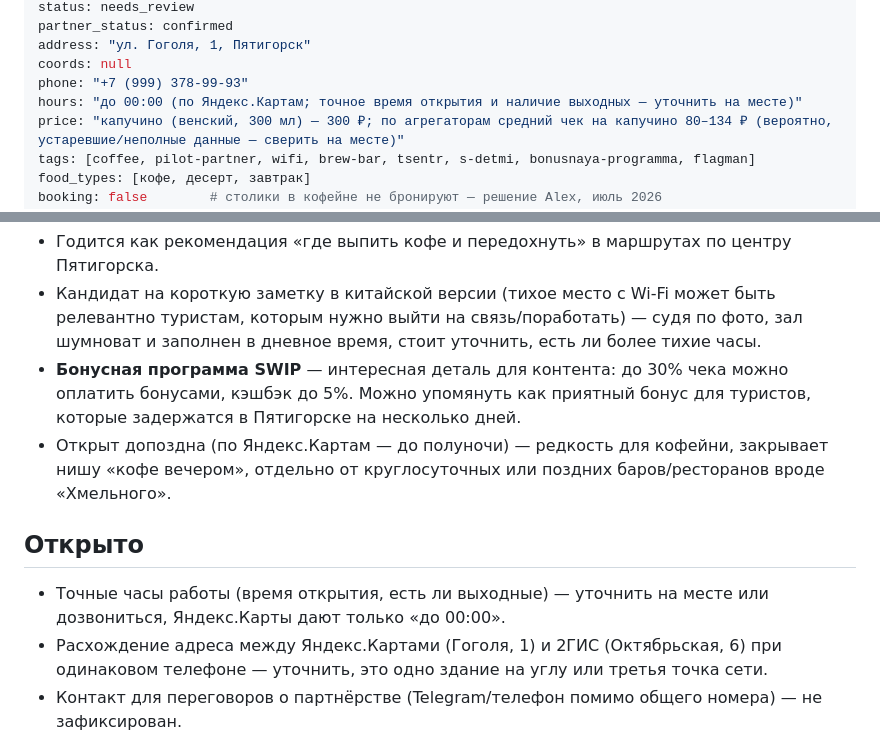
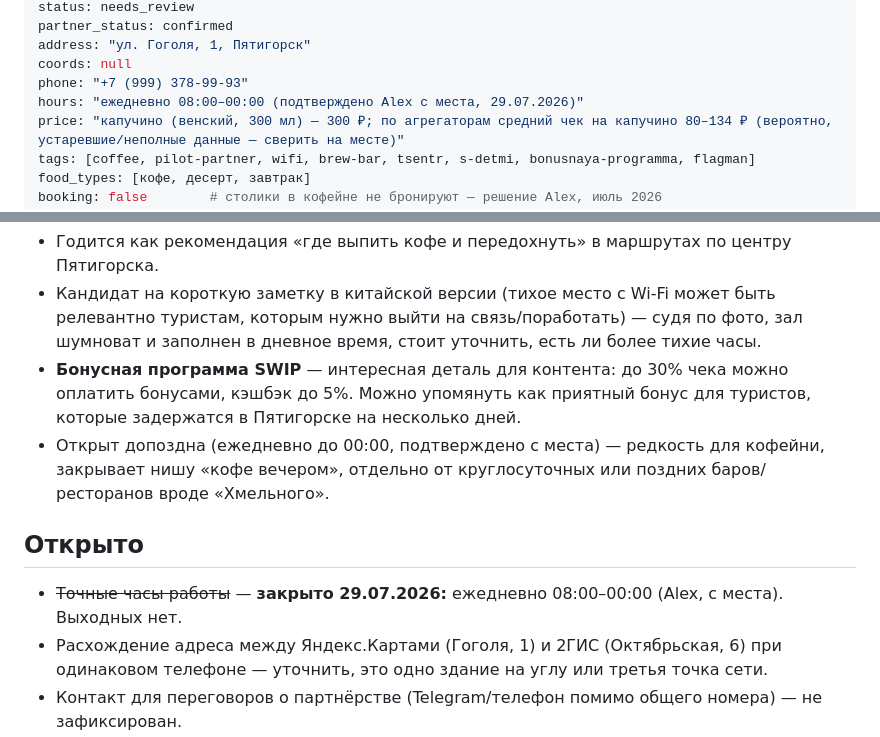
Before and after one commit to alexthebeijinger-cmd/kmv_guide, a Markdown page: knowledge/restaurants/1908.md, 2 parts joined by grey strips. Rendered like a GitHub page.

Commit message:
1908 (Гоголя): часы работы подтверждены с места — ежедневно 08:00-00:00

```diff
--- a/knowledge/restaurants/1908.md
+++ b/knowledge/restaurants/1908.md
@@ -8,7 +8,7 @@ partner_status: confirmed
 address: "ул. Гоголя, 1, Пятигорск"
 coords: null
 phone: "+7 (999) 378-99-93"
-hours: "до 00:00 (по Яндекс.Картам; точное время открытия и наличие выходных — уточнить на месте)"
+hours: "ежедневно 08:00–00:00 (подтверждено Alex с места, 29.07.2026)"
 price: "капучино (венский, 300 мл) — 300 ₽; по агрегаторам средний чек на капучино 80–134 ₽ (вероятно, устаревшие/неполные данные — сверить на месте)"
 tags: [coffee, pilot-partner, wifi, brew-bar, tsentr, s-detmi, bonusnaya-programma, flagman]
 food_types: [кофе, десерт, завтрак]
@@ -43,11 +43,11 @@ updated: "2026-07"
 - Годится как рекомендация «где выпить кофе и передохнуть» в маршрутах по центру Пятигорска.
 - Кандидат на короткую заметку в китайской версии (тихое место с Wi-Fi может быть релевантно туристам, которым нужно выйти на связь/поработать) — судя по фото, зал шумноват и заполнен в дневное время, стоит уточнить, есть ли более тихие часы.
 - **Бонусная программа SWIP** — интересная деталь для контента: до 30% чека можно оплатить бонусами, кэшбэк до 5%. Можно упомянуть как приятный бонус для туристов, которые задержатся в Пятигорске на несколько дней.
-- Открыт допоздна (по Яндекс.Картам — до полуночи) — редкость для кофейни, закрывает нишу «кофе вечером», отдельно от круглосуточных или поздних баров/ресторанов вроде «Хмельного».
+- Открыт допоздна (ежедневно до 00:00, подтверждено с места) — редкость для кофейни, закрывает нишу «кофе вечером», отдельно от круглосуточных или поздних баров/ресторанов вроде «Хмельного».
 
 ## Открыто
 
-- Точные часы работы (время открытия, есть ли выходные) — уточнить на месте или дозвониться, Яндекс.Карты дают только «до 00:00».
+- ~~Точные часы работы~~ — **закрыто 29.07.2026:** ежедневно 08:00–00:00 (Alex, с места). Выходных нет.
 - Расхождение адреса между Яндекс.Картами (Гоголя, 1) и 2ГИС (Октябрьская, 6) при одинаковом телефоне — уточнить, это одно здание на углу или третья точка сети.
 - Контакт для переговоров о партнёрстве (Telegram/телефон помимо общего номера) — не зафиксирован.
 - Точный текущий чек на еду/десерты — цены с агрегаторов старые/противоречивые, нужно свериться с меню на месте.
```
